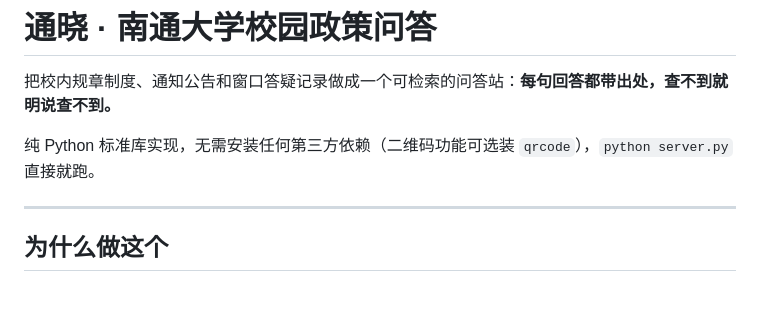
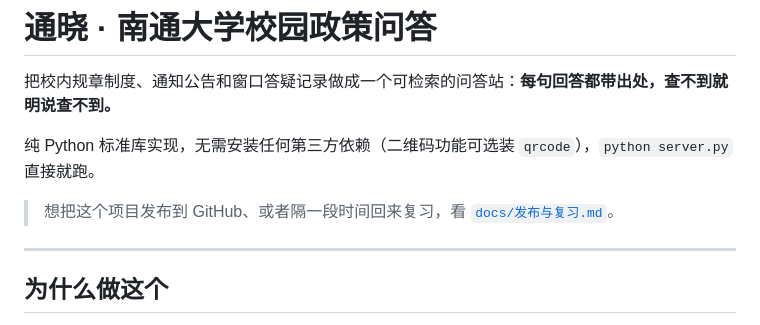
Before and after one commit to songjunwei-2026/ntu-campus-qa, a Markdown page: README.md, the part around the change. GitHub-like rendering; blank space fills up the shorter version.

Commit message:
docs: 新增发布与复习指南，README 与使用说明加索引

```diff
--- a/README.md
+++ b/README.md
@@ -3,6 +3,8 @@
 把校内规章制度、通知公告和窗口答疑记录做成一个可检索的问答站：**每句回答都带出处，查不到就明说查不到。**
 
 纯 Python 标准库实现，无需安装任何第三方依赖（二维码功能可选装 `qrcode`），`python server.py` 直接就跑。
+
+> 想把这个项目发布到 GitHub、或者隔一段时间回来复习，看 [`docs/发布与复习.md`](docs/发布与复习.md)。
 
 ---
 
```
Also changed, not shown: docs/发布与复习.md (added, +125 -0 lines), 使用说明.md (+2 -0 lines).
